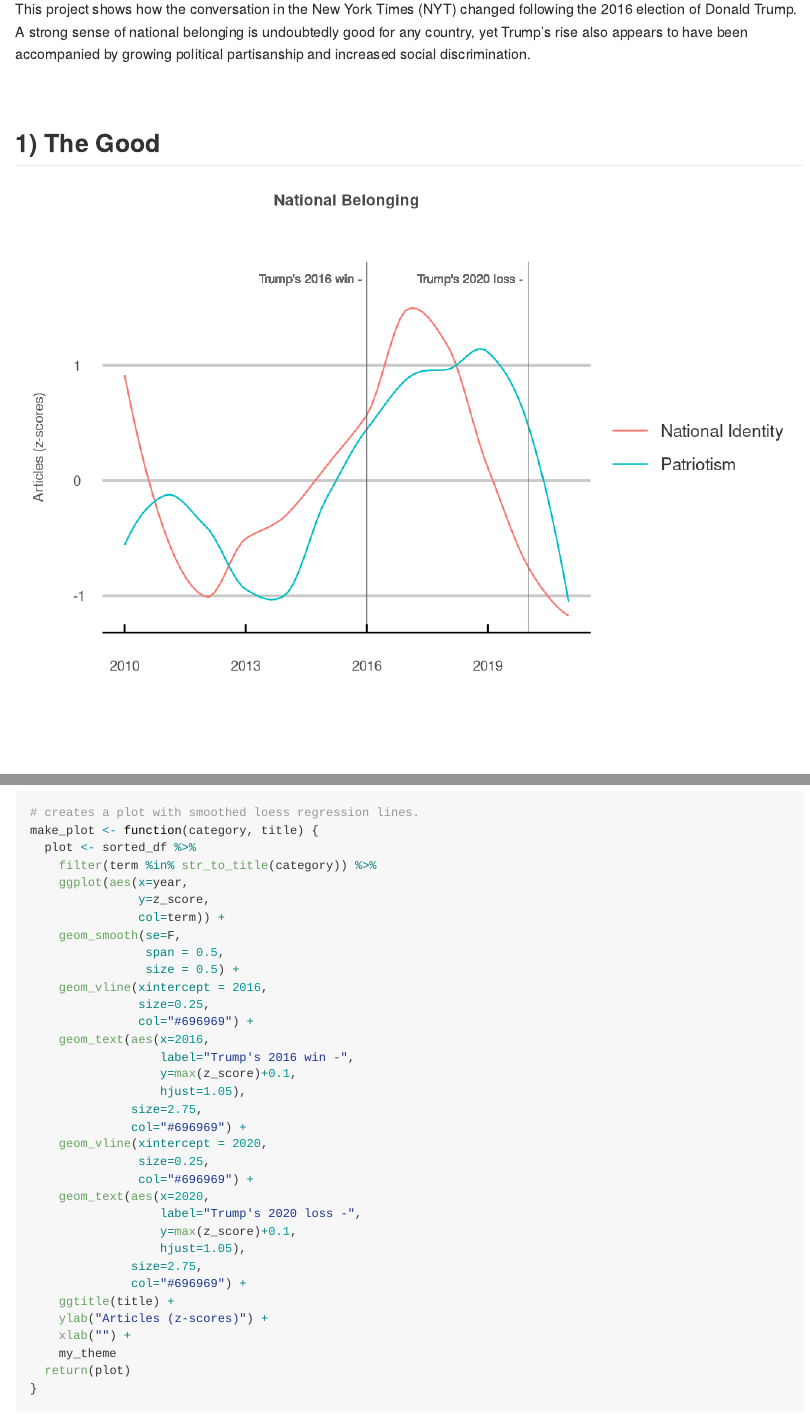
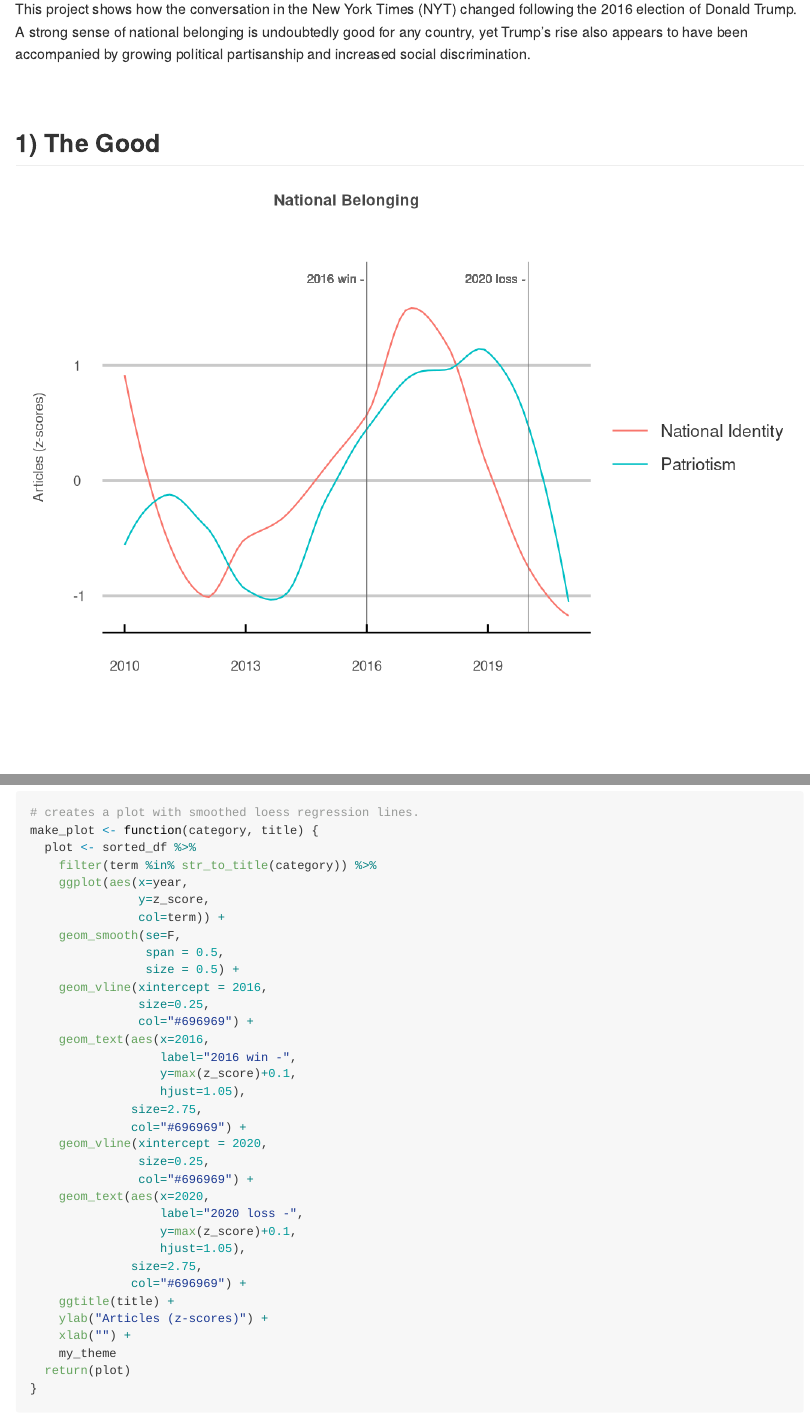
Before and after one commit to jcarterlab/The-Good-the-Bad-and-the-Ugly, an R Markdown document (The-Good-the-Bad-and-the-Ugly.Rmd): the page in a window 1100 px wide, from 220 px down, and a second part further down, joined at a grey line. Rendered offline with R 4.5, knitr and Pandoc, with nearby package versions.

Commit message:
updating files

```diff
--- a/The-Good-the-Bad-and-the-Ugly.Rmd
+++ b/The-Good-the-Bad-and-the-Ugly.Rmd
@@ -107,7 +107,7 @@ make_plot <- function(category, title) {
                size=0.25,
                col="#696969") +
     geom_text(aes(x=2016,
-                  label="Trump's 2016 win -",
+                  label="2016 win -",
                   y=max(z_score)+0.1,
                   hjust=1.05),
               size=2.75,
@@ -116,7 +116,7 @@ make_plot <- function(category, title) {
                size=0.25,
                col="#696969") +
     geom_text(aes(x=2020,
-                  label="Trump's 2020 loss -",
+                  label="2020 loss -",
                   y=max(z_score)+0.1,
                   hjust=1.05),
               size=2.75,
@@ -243,7 +243,7 @@ make_plot <- function(category, title) {
                size=0.25,
                col="#696969") +
     geom_text(aes(x=2016,
-                  label="Trump's 2016 win -",
+                  label="2016 win -",
                   y=max(z_score)+0.1,
                   hjust=1.05),
               size=2.75,
@@ -252,7 +252,7 @@ make_plot <- function(category, title) {
                size=0.25,
                col="#696969") +
     geom_text(aes(x=2020,
-                  label="Trump's 2020 loss -",
+                  label="2020 loss -",
                   y=max(z_score)+0.1,
                   hjust=1.05),
               size=2.75,
```
Also changed, not shown: The-Good-the-Bad-and-the-Ugly.md, The-Good-the-Bad-and-the-Ugly_files/figure-gfm/unnamed-chunk-1-1.png, The-Good-the-Bad-and-the-Ugly_files/figure-gfm/unnamed-chunk-2-1.png, The-Good-the-Bad-and-the-Ugly_files/figure-gfm/unnamed-chunk-3-1.png.
